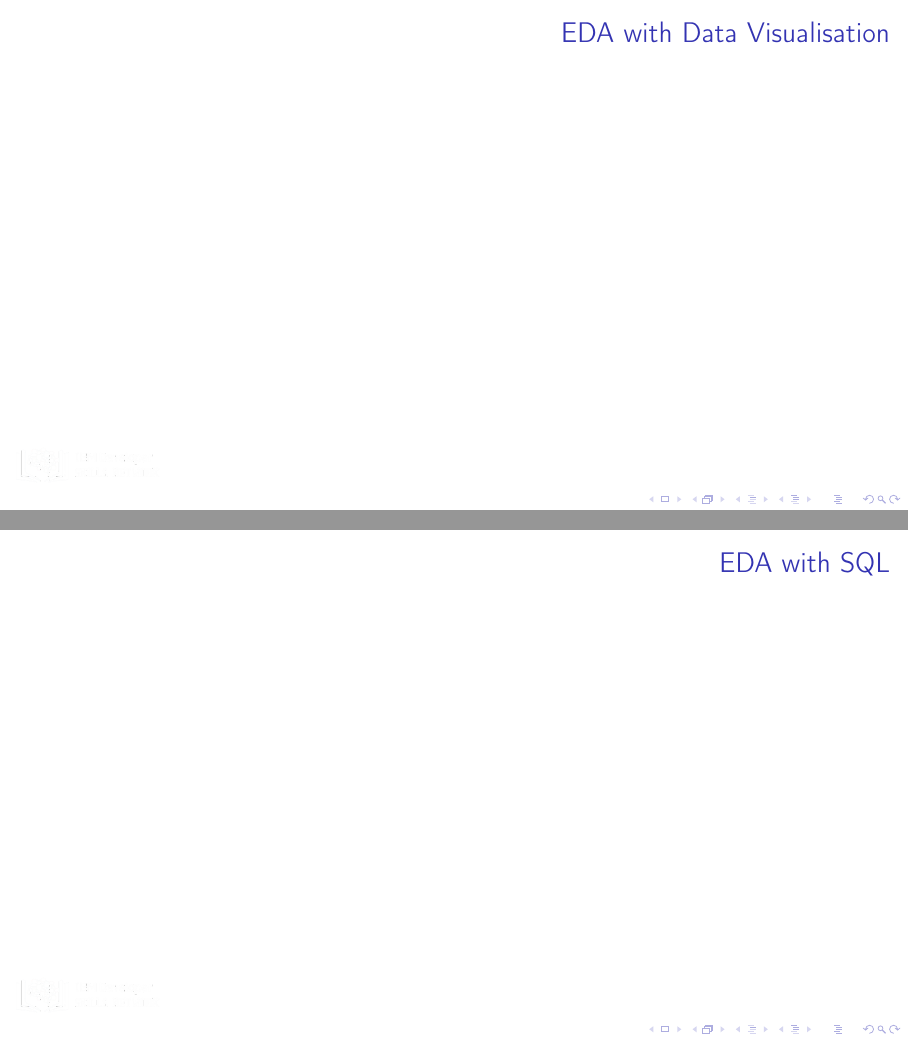
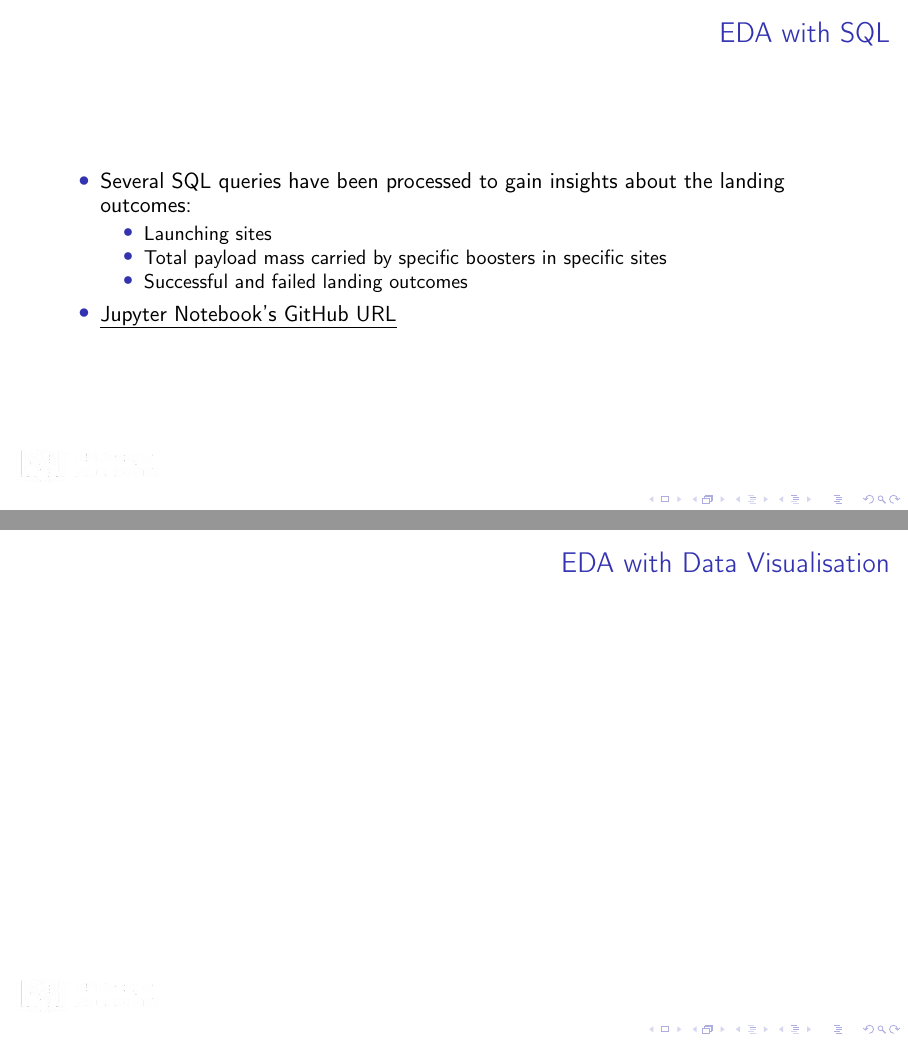
Before and after one commit to eyamrog/ibm_data_science, LaTeX slides (10_Data_Science_Capstone/ds_capstone_presentation/main.tex, which reads 10_Data_Science_Capstone/ds_capstone_presentation/presentations/s1_p1.tex): pages 11 and 12 of 47, joined at a grey line. Compiled offline with pdfLaTeX.

Commit message:
20250926-1114

```diff
--- a/10_Data_Science_Capstone/ds_capstone_presentation/presentations/s1_p1.tex
+++ b/10_Data_Science_Capstone/ds_capstone_presentation/presentations/s1_p1.tex
@@ -102,11 +102,19 @@
 \end{frame}
 }
 
-\begin{frame}{EDA with Data Visualisation}
-
+\begin{frame}{EDA with SQL}
+    \begin{itemize}
+        \item Several SQL queries have been processed to gain insights about the landing outcomes:
+        \begin{itemize}
+            \item Launching sites
+            \item Total payload mass carried by specific boosters in specific sites
+            \item Successful and failed landing outcomes
+        \end{itemize}
+        \item \href{https://github.com/eyamrog/ibm_data_science/blob/main/10_Data_Science_Capstone_SQL_Notebook_for_Peer_Assignment.ipynb}{\uline{Jupyter Notebook's GitHub URL}}
+    \end{itemize}
 \end{frame}
 
-\begin{frame}{EDA with SQL}
+\begin{frame}{EDA with Data Visualisation}
 
 \end{frame}
 
```
